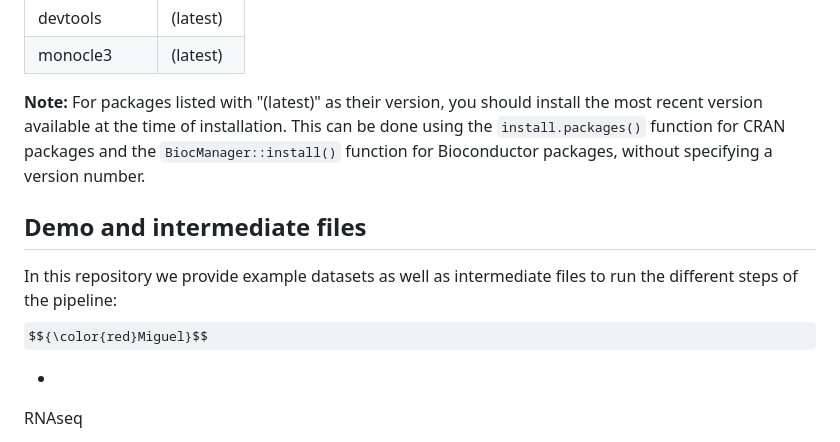
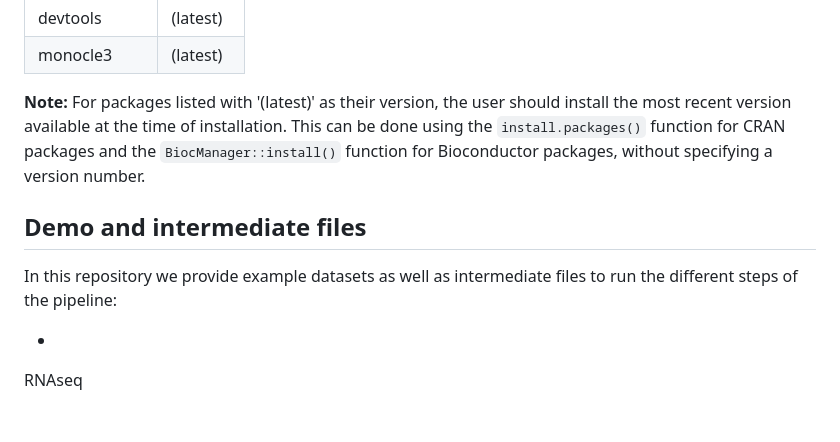
Before and after one commit to imAIgene-Dream3D/BGT, a Markdown page: README.md, the part around the change. Drawn GitHub-style; some formulas as TeX source; blank space fills up the shorter version.

```diff
--- a/README.md
+++ b/README.md
@@ -63,12 +63,11 @@ BGT uses the following R libraries (R version 4.3.2 (2023-10-31)) :
 | devtools       | (latest) |
 | monocle3       | (latest) |
 
-**Note:** For packages listed with "(latest)" as their version, you should install the most recent version available at the time of installation. This can be done using the `install.packages()` function for CRAN packages and the `BiocManager::install()` function for Bioconductor packages, without specifying a version number.
+**Note:** For packages listed with '(latest)' as their version, the user should install the most recent version available at the time of installation. This can be done using the `install.packages()` function for CRAN packages and the `BiocManager::install()` function for Bioconductor packages, without specifying a version number.
 
 ## Demo and intermediate files
 
 In this repository we provide example datasets as well as intermediate files to run the different steps of the pipeline:
-$${\color{red}Miguel}$$
 - [//]: # (Commented instructions: list here the datasets that are provided in the demo folder including also the intermediary datasets that have.)
 
 RNAseq
```
